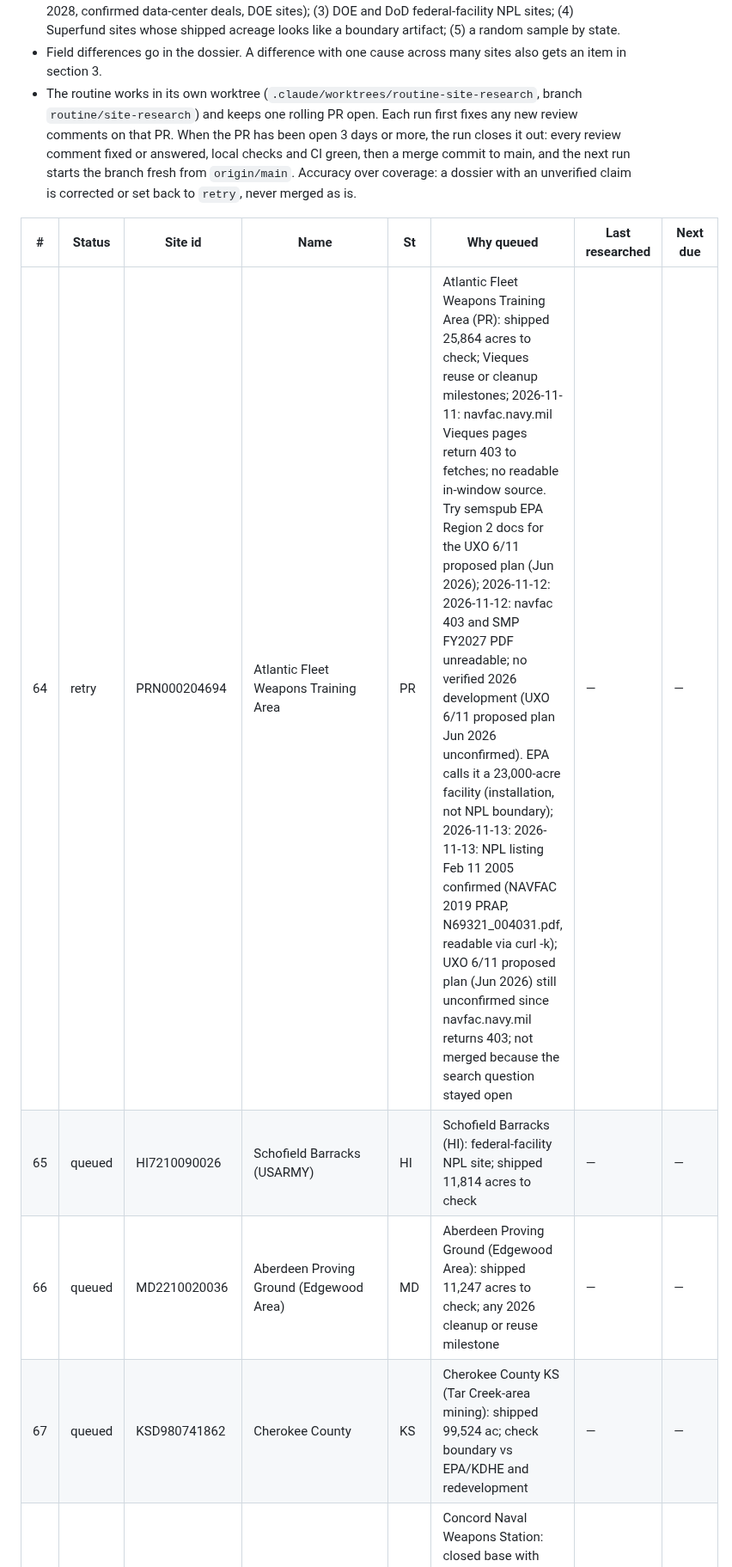
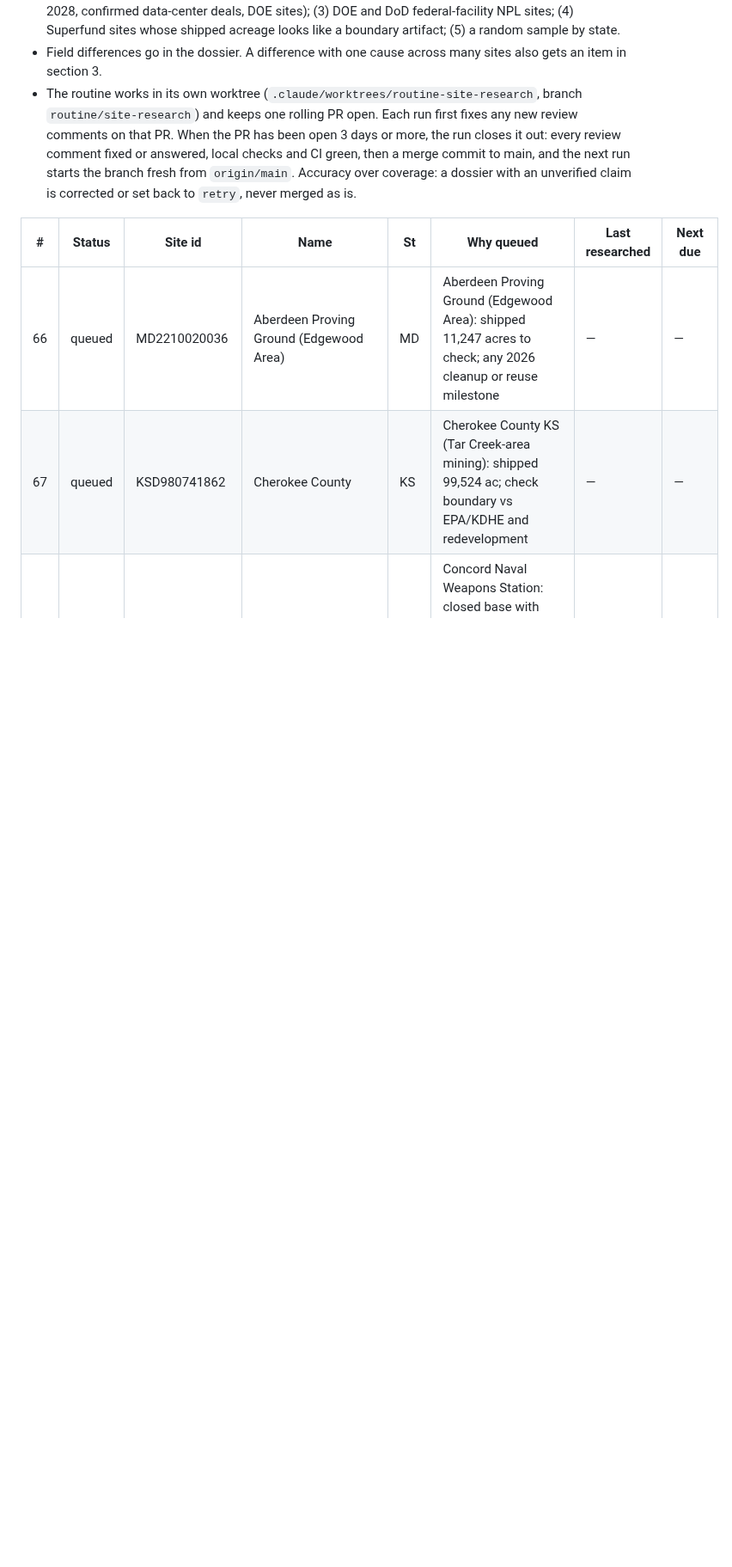
Before and after one commit to pranava0x0/brownfield-opportunities, a Markdown page: backlog.md, the part around one of its changes. Shown at 86% size. Rendered like a GitHub page; blank space fills up the shorter version.

Commit message:
research: queue and log for 2026-11-14 run
Marks Vieques and Schofield done and logs the run.
Models: Claude Opus (orchestration).

```diff
--- a/backlog.md
+++ b/backlog.md
@@ -306,8 +306,6 @@ Rules the routine follows:
 
 | # | Status | Site id | Name | St | Why queued | Last researched | Next due |
 |---|---|---|---|---|---|---|---|
-| 64 | retry | PRN000204694 | Atlantic Fleet Weapons Training Area | PR | Atlantic Fleet Weapons Training Area (PR): shipped 25,864 acres to check; Vieques reuse or cleanup milestones; 2026-11-11: navfac.navy.mil Vieques pages return 403 to fetches; no readable in-window source. Try semspub EPA Region 2 docs for the UXO 6/11 proposed plan (Jun 2026); 2026-11-12: 2026-11-12: navfac 403 and SMP FY2027 PDF unreadable; no verified 2026 development (UXO 6/11 proposed plan Jun 2026 unconfirmed). EPA calls it a 23,000-acre facility (installation, not NPL boundary); 2026-11-13: 2026-11-13: NPL listing Feb 11 2005 confirmed (NAVFAC 2019 PRAP, N69321_004031.pdf, readable via curl -k); UXO 6/11 proposed plan (Jun 2026) still unconfirmed since navfac.navy.mil returns 403; not merged because the search question stayed open | — | — |
-| 65 | queued | HI7210090026 | Schofield Barracks (USARMY) | HI | Schofield Barracks (HI): federal-facility NPL site; shipped 11,814 acres to check | — | — |
 | 66 | queued | MD2210020036 | Aberdeen Proving Ground (Edgewood Area) | MD | Aberdeen Proving Ground (Edgewood Area): shipped 11,247 acres to check; any 2026 cleanup or reuse milestone | — | — |
 | 67 | queued | KSD980741862 | Cherokee County | KS | Cherokee County KS (Tar Creek-area mining): shipped 99,524 ac; check boundary vs EPA/KDHE and redevelopment | — | — |
 | 68 | queued | CA7170024528 | Concord Naval Weapons Station | CA | Concord Naval Weapons Station: closed base with City of Concord reuse plan; shipped 10,932 acres to check (EPA/city sources, not Navy) | — | — |
```
Also changed, not shown: other parts of backlog.md (+3 -0 lines).
